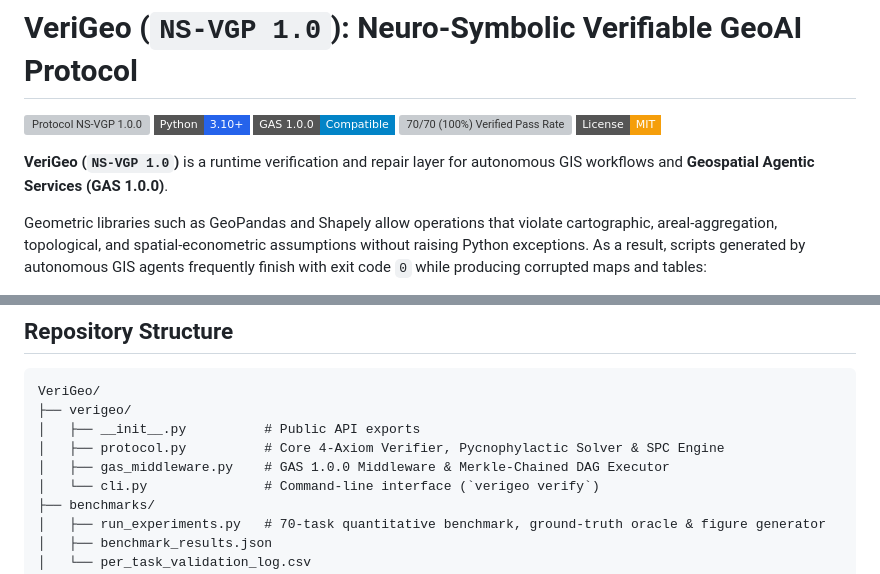
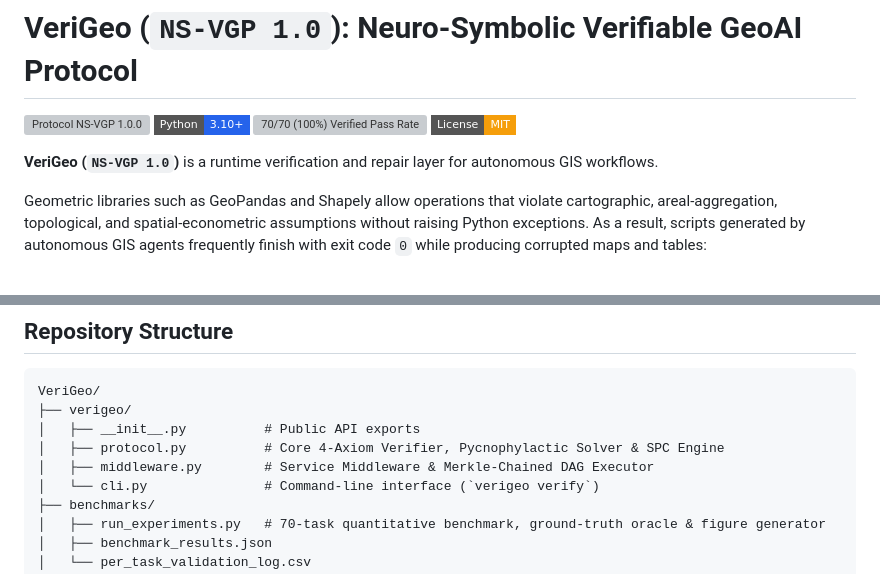
Before and after one commit to sutharprin098/VeriGeo, a Markdown page: README.md, 2 parts joined by grey strips. Rendered like a GitHub page; badges without logos; grey boxes are pictures that could not be loaded.

```diff
--- a/README.md
+++ b/README.md
@@ -3,12 +3,11 @@
 <p align="left">
   <img src="https://img.shields.io/badge/Protocol-NS--VGP%2F1.0.0-10b981?style=flat-square" alt="Protocol NS-VGP 1.0.0">
   <img src="https://img.shields.io/badge/Python-3.10%2B-2563eb?style=flat-square" alt="Python 3.10+">
-  <img src="https://img.shields.io/badge/GAS_1.0.0-Compatible-0284c7?style=flat-square" alt="GAS 1.0.0 Compatible">
   <img src="https://img.shields.io/badge/Verified_Pass_Rate-70%2F70_(100%25)-059669?style=flat-square" alt="70/70 (100%) Verified Pass Rate">
   <img src="https://img.shields.io/badge/License-MIT-f59e0b?style=flat-square" alt="License MIT">
 </p>
 
-**VeriGeo (`NS-VGP 1.0`)** is a runtime verification and repair layer for autonomous GIS workflows and **Geospatial Agentic Services (GAS 1.0.0)**.
+**VeriGeo (`NS-VGP 1.0`)** is a runtime verification and repair layer for autonomous GIS workflows.
 
 Geometric libraries such as GeoPandas and Shapely allow operations that violate cartographic, areal-aggregation, topological, and spatial-econometric assumptions without raising Python exceptions. As a result, scripts generated by autonomous GIS agents frequently finish with exit code `0` while producing corrupted maps and tables:
 1. **Unprojected Geodesic Distortion ($\mathcal{A}_{\text{CRS}}$):** Running Euclidean `buffer`, `area`, `clip`, or `overlay` operations on geographic coordinates (`EPSG:4326`) or fixed `111,320 m/deg` constants, introducing latitude-dependent secant area errors ($2.88\%\text{--}112.63\%$, mean $35.00\%$ across $\phi \in [12^\circ\text{N}, 64.1^\circ\text{N}]$).
@@ -157,7 +156,7 @@ VeriGeo/
 ├── verigeo/
 │   ├── __init__.py          # Public API exports
 │   ├── protocol.py          # Core 4-Axiom Verifier, Pycnophylactic Solver & SPC Engine
-│   ├── gas_middleware.py    # GAS 1.0.0 Middleware & Merkle-Chained DAG Executor
+│   ├── middleware.py        # Service Middleware & Merkle-Chained DAG Executor
 │   └── cli.py               # Command-line interface (`verigeo verify`)
 ├── benchmarks/
 │   ├── run_experiments.py   # 70-task quantitative benchmark, ground-truth oracle & figure generator
```
Also changed, not shown: paper/MANUSCRIPT.md (+23 -24 lines), paper/figures/fig1_protocol_architecture.png, 11 other files.
